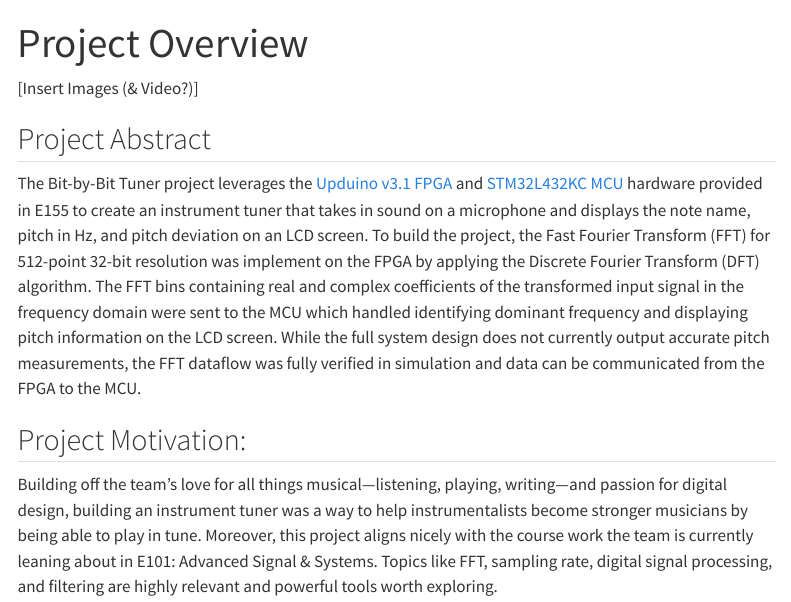
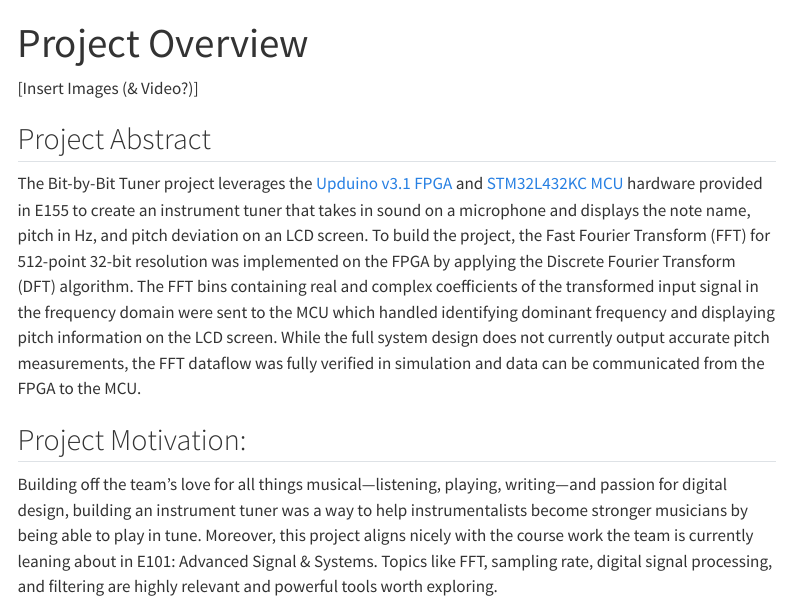
Before and after one commit to brbownds/e155-final-project-bbdh, a Quarto document (index.qmd): the page in a window 1100 px wide, from its top. Rendered offline with R 4.5, knitr and Pandoc in place of Quarto, with nearby package versions; menus at the side of the page are left out.

Commit message:
Update index.qmd

```diff
--- a/index.qmd
+++ b/index.qmd
@@ -7,7 +7,7 @@ authors: "Broderick Bownds & Sebastian Heredia"
 
 ## Project Abstract
 
-The Bit-by-Bit Tuner project leverages the [Upduino v3.1 FPGA](https://hmc-e155.github.io/assets/doc/FPGA-DS-02008-2-0-iCE40-UltraPlus-Family-Data-Sheet.pdf) and [STM32L432KC MCU](https://hmc-e155.github.io/assets/doc/ds11451-stm32l432kc.pdf) hardware provided in E155 to create an instrument tuner that takes in sound on a microphone and displays the note name, pitch in Hz, and pitch deviation on an LCD screen. To build the project, the Fast Fourier Transform (FFT) for 512-point 32-bit resolution was implement on the FPGA by applying the Discrete Fourier Transform (DFT) algorithm. The FFT bins containing real and complex coefficients of the transformed input signal in the frequency domain were sent to the MCU which handled identifying dominant frequency and displaying pitch information on the LCD screen. While the full system design does not currently output accurate pitch measurements, the FFT dataflow was fully verified in simulation and data can be communicated from the FPGA to the MCU.
+The Bit-by-Bit Tuner project leverages the [Upduino v3.1 FPGA](https://hmc-e155.github.io/assets/doc/FPGA-DS-02008-2-0-iCE40-UltraPlus-Family-Data-Sheet.pdf) and [STM32L432KC MCU](https://hmc-e155.github.io/assets/doc/ds11451-stm32l432kc.pdf) hardware provided in E155 to create an instrument tuner that takes in sound on a microphone and displays the note name, pitch in Hz, and pitch deviation on an LCD screen. To build the project, the Fast Fourier Transform (FFT) for 512-point 32-bit resolution was implemented on the FPGA by applying the Discrete Fourier Transform (DFT) algorithm. The FFT bins containing real and complex coefficients of the transformed input signal in the frequency domain were sent to the MCU which handled identifying dominant frequency and displaying pitch information on the LCD screen. While the full system design does not currently output accurate pitch measurements, the FFT dataflow was fully verified in simulation and data can be communicated from the FPGA to the MCU.
 
 ## Project Motivation:
 
```
